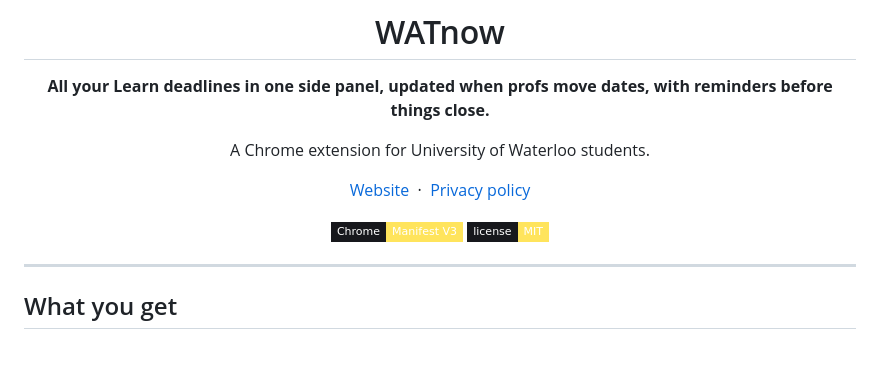
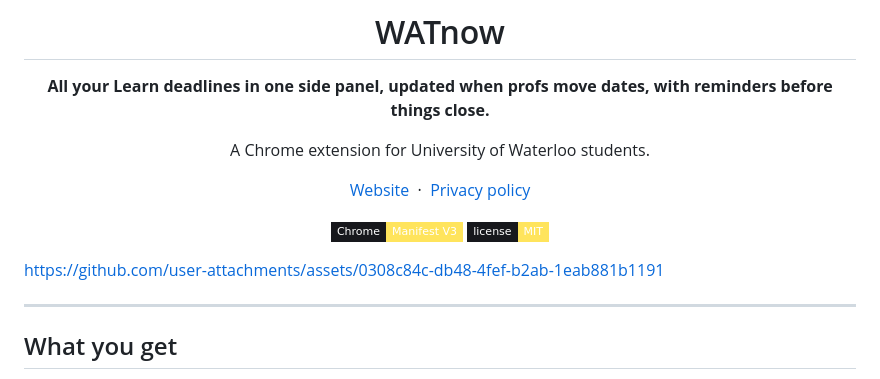
Before and after one commit to EricJujianZou/watnow, a Markdown page: README.md, the part around the change. Drawn GitHub-style; badges without logos; blank space fills up the shorter version.

Commit message:
Put the demo clip back in the readme as a player
GitHub only plays video from its own attachment host, so the file committed
under docs/media cannot be embedded. This is the same clip uploaded through
an issue draft.

Co-Authored-By: Claude Opus 5 (1M context) <noreply@anthropic.com>

```diff
--- a/README.md
+++ b/README.md
@@ -14,6 +14,8 @@ A Chrome extension for University of Waterloo students.
 ![license](https://img.shields.io/badge/license-MIT-FFE45C?style=flat-square&labelColor=17181C)
 
 </div>
+
+https://github.com/user-attachments/assets/0308c84c-db48-4fef-b2ab-1eab881b1191
 
 ---
 
```
